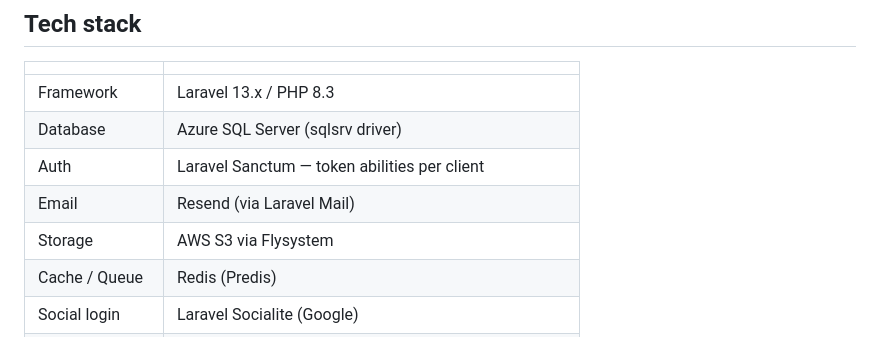
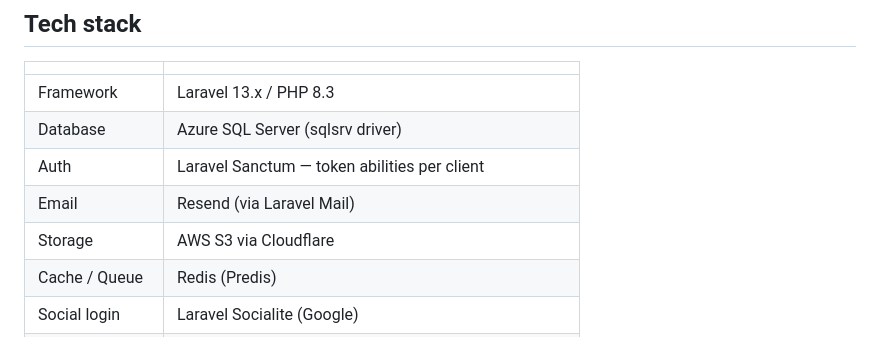
Before and after one commit to larrycodesdev/Statra-Backend, a Markdown page: README.md, the part around the change. Drawn GitHub-style.

Commit message:
Update README tech stack — change AWS S3 storage from Flysystem to Cloudflare

```diff
--- a/README.md
+++ b/README.md
@@ -24,7 +24,7 @@ Laravel 13 REST API powering the STATRA Health platform — a clinical monitorin
 | Database | Azure SQL Server (sqlsrv driver) |
 | Auth | Laravel Sanctum — token abilities per client |
 | Email | Resend (via Laravel Mail) |
-| Storage | AWS S3 via Flysystem |
+| Storage | AWS S3 via Cloudflare |
 | Cache / Queue | Redis (Predis) |
 | Social login | Laravel Socialite (Google) |
 | API Docs | L5-Swagger (OpenAPI 3) |
```
